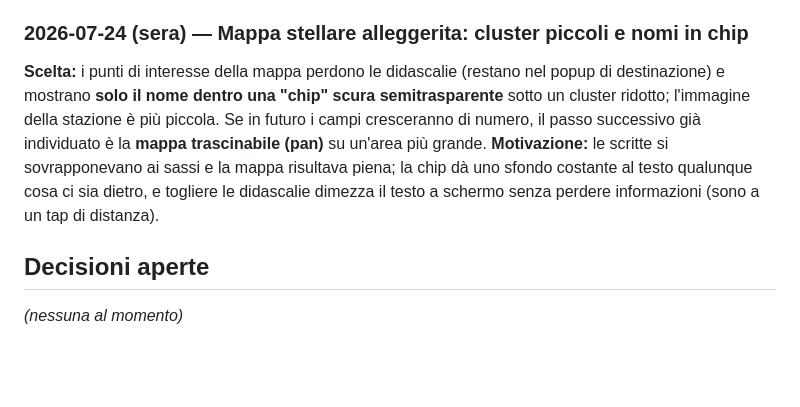
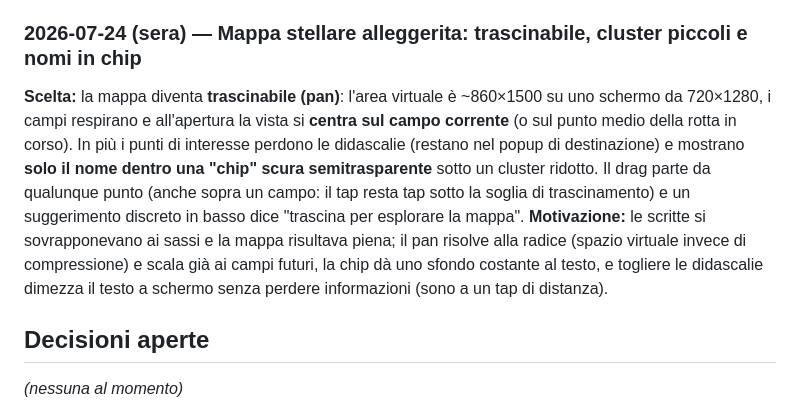
Before and after one commit to s-ricci/evolvingspace-builds, a Markdown page: decisioni.md, the part around the change. Drawn GitHub-style; blank space fills up the shorter version.

Commit message:
docs: aggiorna decisioni.md

```diff
--- a/decisioni.md
+++ b/decisioni.md
@@ -103,9 +103,9 @@
 **Motivazione:** (1) varietà e progressione del danno senza saturare campo e pollice; (2) il viaggio diventa un momento con la sua identità (velocità, attesa, eventi) invece di un mining più povero, e i mercantili rari con la deviazione a scelta valgono di più; (3) se gli incontri sono rari devono restare la fonte buona di Cookie — la stazione copre solo la conversione di comodo tra metalli.
 **Coerenza offline**: in rotta non si mina nemmeno offline; i densi contano nella resa solo se il laser li rompe.
 
-### 2026-07-24 (sera) — Mappa stellare alleggerita: cluster piccoli e nomi in chip
-**Scelta:** i punti di interesse della mappa perdono le didascalie (restano nel popup di destinazione) e mostrano **solo il nome dentro una "chip" scura semitrasparente** sotto un cluster ridotto; l'immagine della stazione è più piccola. Se in futuro i campi cresceranno di numero, il passo successivo già individuato è la **mappa trascinabile (pan)** su un'area più grande.
-**Motivazione:** le scritte si sovrapponevano ai sassi e la mappa risultava piena; la chip dà uno sfondo costante al testo qualunque cosa ci sia dietro, e togliere le didascalie dimezza il testo a schermo senza perdere informazioni (sono a un tap di distanza).
+### 2026-07-24 (sera) — Mappa stellare alleggerita: trascinabile, cluster piccoli e nomi in chip
+**Scelta:** la mappa diventa **trascinabile (pan)**: l'area virtuale è ~860×1500 su uno schermo da 720×1280, i campi respirano e all'apertura la vista si **centra sul campo corrente** (o sul punto medio della rotta in corso). In più i punti di interesse perdono le didascalie (restano nel popup di destinazione) e mostrano **solo il nome dentro una "chip" scura semitrasparente** sotto un cluster ridotto. Il drag parte da qualunque punto (anche sopra un campo: il tap resta tap sotto la soglia di trascinamento) e un suggerimento discreto in basso dice "trascina per esplorare la mappa".
+**Motivazione:** le scritte si sovrapponevano ai sassi e la mappa risultava piena; il pan risolve alla radice (spazio virtuale invece di compressione) e scala già ai campi futuri, la chip dà uno sfondo costante al testo, e togliere le didascalie dimezza il testo a schermo senza perdere informazioni (sono a un tap di distanza).
 
 ## Decisioni aperte
 
```
